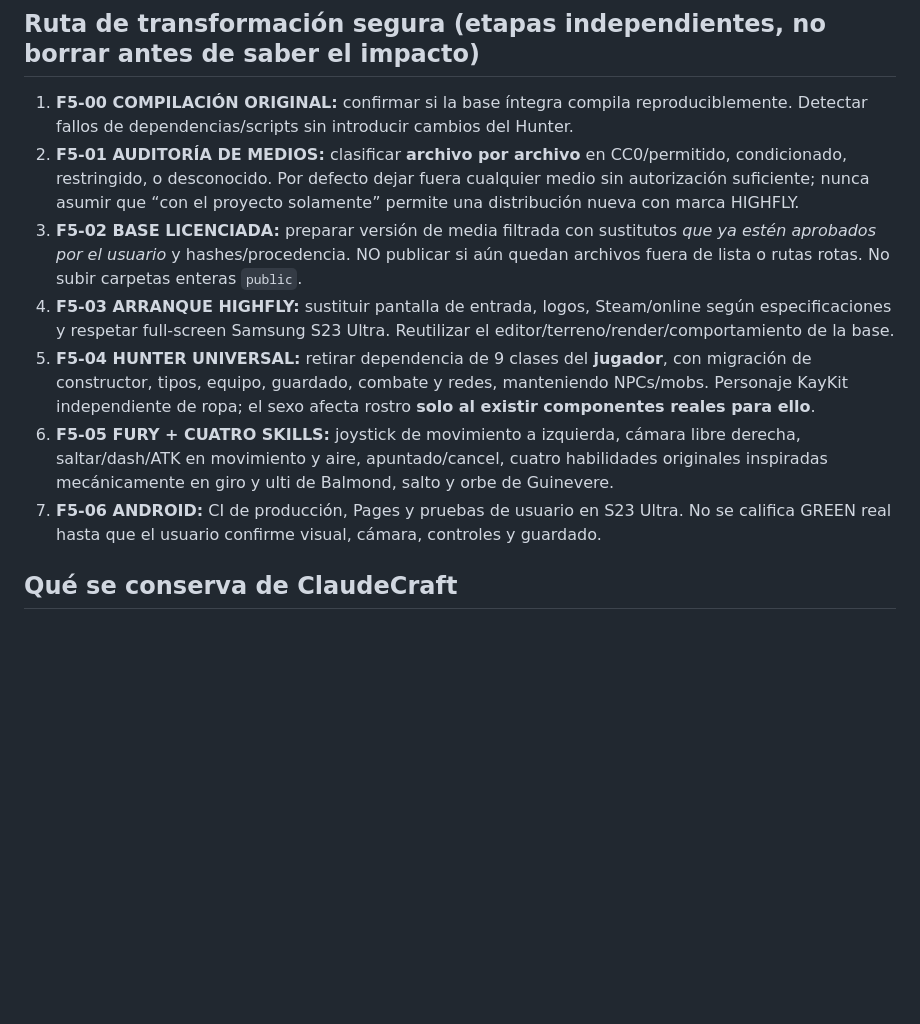
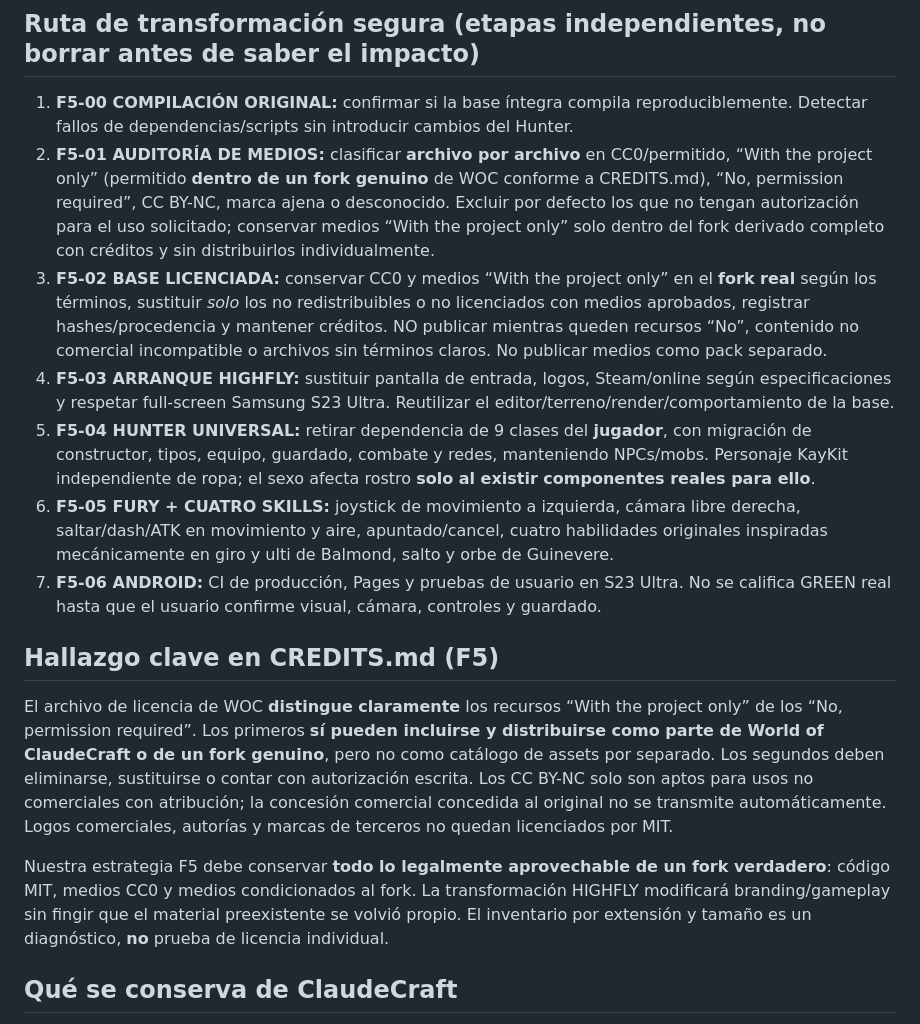
Before and after one commit to drakentzy07/HIGHFLY-FOUNDATION, a Markdown page: docs/F5-BASELINE-COMPLETA.md, the part around the change. GitHub-like rendering; blank space fills up the shorter version.

Commit message:
docs(f5): honor WOC CREDITS permission to ship project-only media inside genuine forks

```diff
--- a/docs/F5-BASELINE-COMPLETA.md
+++ b/docs/F5-BASELINE-COMPLETA.md
@@ -19,12 +19,19 @@ Fuente inmutable aprobada:
 ## Ruta de transformación segura (etapas independientes, no borrar antes de saber el impacto)
 
 1. **F5-00 COMPILACIÓN ORIGINAL:** confirmar si la base íntegra compila reproduciblemente. Detectar fallos de dependencias/scripts sin introducir cambios del Hunter.
-2. **F5-01 AUDITORÍA DE MEDIOS:** clasificar **archivo por archivo** en CC0/permitido, condicionado, restringido, o desconocido. Por defecto dejar fuera cualquier medio sin autorización suficiente; nunca asumir que “con el proyecto solamente” permite una distribución nueva con marca HIGHFLY.
-3. **F5-02 BASE LICENCIADA:** preparar versión de media filtrada con sustitutos *que ya estén aprobados por el usuario* y hashes/procedencia. NO publicar si aún quedan archivos fuera de lista o rutas rotas. No subir carpetas enteras `public`.
+2. **F5-01 AUDITORÍA DE MEDIOS:** clasificar **archivo por archivo** en CC0/permitido, “With the project only” (permitido **dentro de un fork genuino** de WOC conforme a CREDITS.md), “No, permission required”, CC BY-NC, marca ajena o desconocido. Excluir por defecto los que no tengan autorización para el uso solicitado; conservar medios “With the project only” solo dentro del fork derivado completo con créditos y sin distribuirlos individualmente.
+3. **F5-02 BASE LICENCIADA:** conservar CC0 y medios “With the project only” en el **fork real** según los términos, sustituir *solo* los no redistribuibles o no licenciados con medios aprobados, registrar hashes/procedencia y mantener créditos. NO publicar mientras queden recursos “No”, contenido no comercial incompatible o archivos sin términos claros. No publicar medios como pack separado.
 4. **F5-03 ARRANQUE HIGHFLY:** sustituir pantalla de entrada, logos, Steam/online según especificaciones y respetar full-screen Samsung S23 Ultra. Reutilizar el editor/terreno/render/comportamiento de la base.
 5. **F5-04 HUNTER UNIVERSAL:** retirar dependencia de 9 clases del **jugador**, con migración de constructor, tipos, equipo, guardado, combate y redes, manteniendo NPCs/mobs. Personaje KayKit independiente de ropa; el sexo afecta rostro **solo al existir componentes reales para ello**.
 6. **F5-05 FURY + CUATRO SKILLS:** joystick de movimiento a izquierda, cámara libre derecha, saltar/dash/ATK en movimiento y aire, apuntado/cancel, cuatro habilidades originales inspiradas mecánicamente en giro y ulti de Balmond, salto y orbe de Guinevere.
 7. **F5-06 ANDROID:** CI de producción, Pages y pruebas de usuario en S23 Ultra. No se califica GREEN real hasta que el usuario confirme visual, cámara, controles y guardado.
+
+
+## Hallazgo clave en CREDITS.md (F5)
+
+El archivo de licencia de WOC **distingue claramente** los recursos “With the project only” de los “No, permission required”. Los primeros **sí pueden incluirse y distribuirse como parte de World of ClaudeCraft o de un fork genuino**, pero no como catálogo de assets por separado. Los segundos deben eliminarse, sustituirse o contar con autorización escrita. Los CC BY-NC solo son aptos para usos no comerciales con atribución; la concesión comercial concedida al original no se transmite automáticamente. Logos comerciales, autorías y marcas de terceros no quedan licenciados por MIT.
+
+Nuestra estrategia F5 debe conservar **todo lo legalmente aprovechable de un fork verdadero**: código MIT, medios CC0 y medios condicionados al fork. La transformación HIGHFLY modificará branding/gameplay sin fingir que el material preexistente se volvió propio. El inventario por extensión y tamaño es un diagnóstico, **no** prueba de licencia individual.
 
 ## Qué se conserva de ClaudeCraft
 
```
